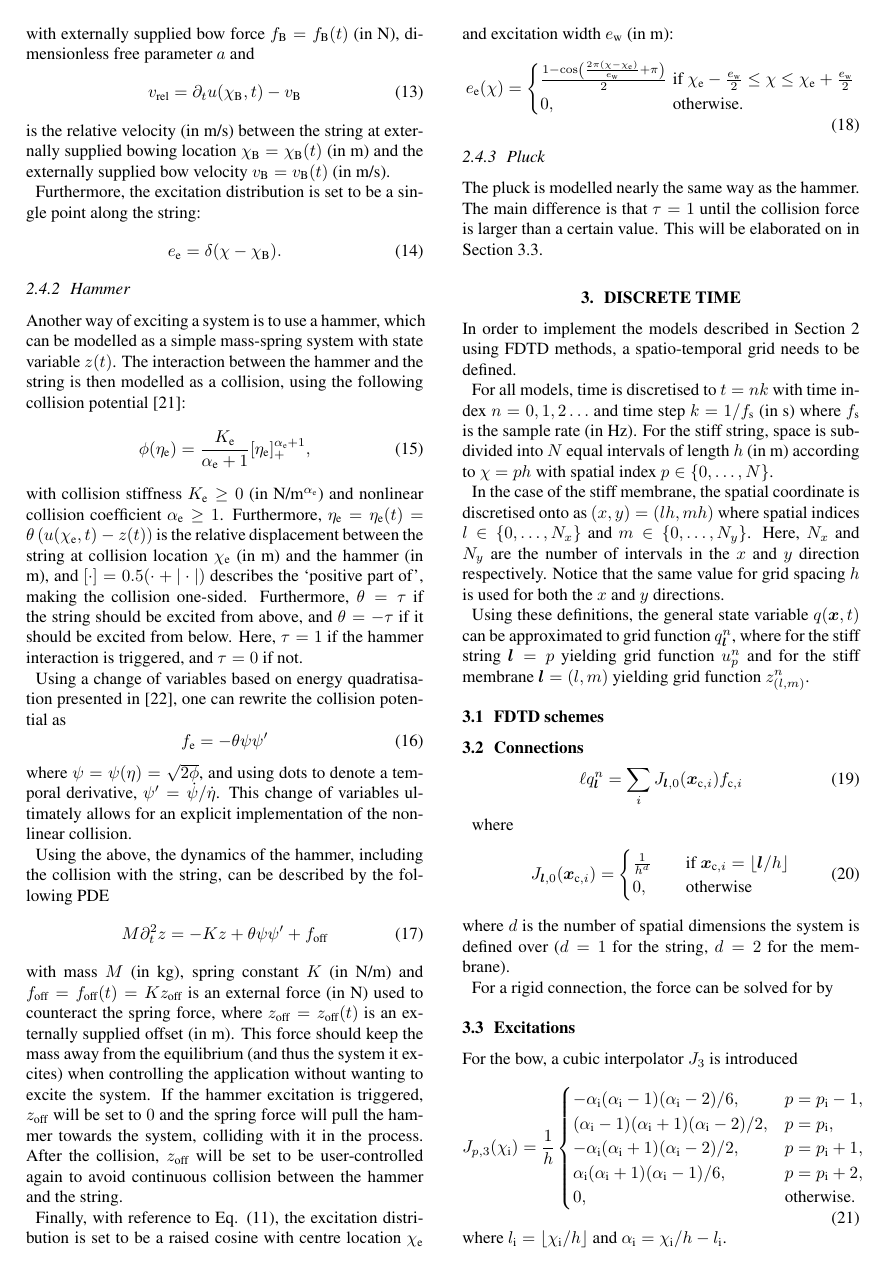
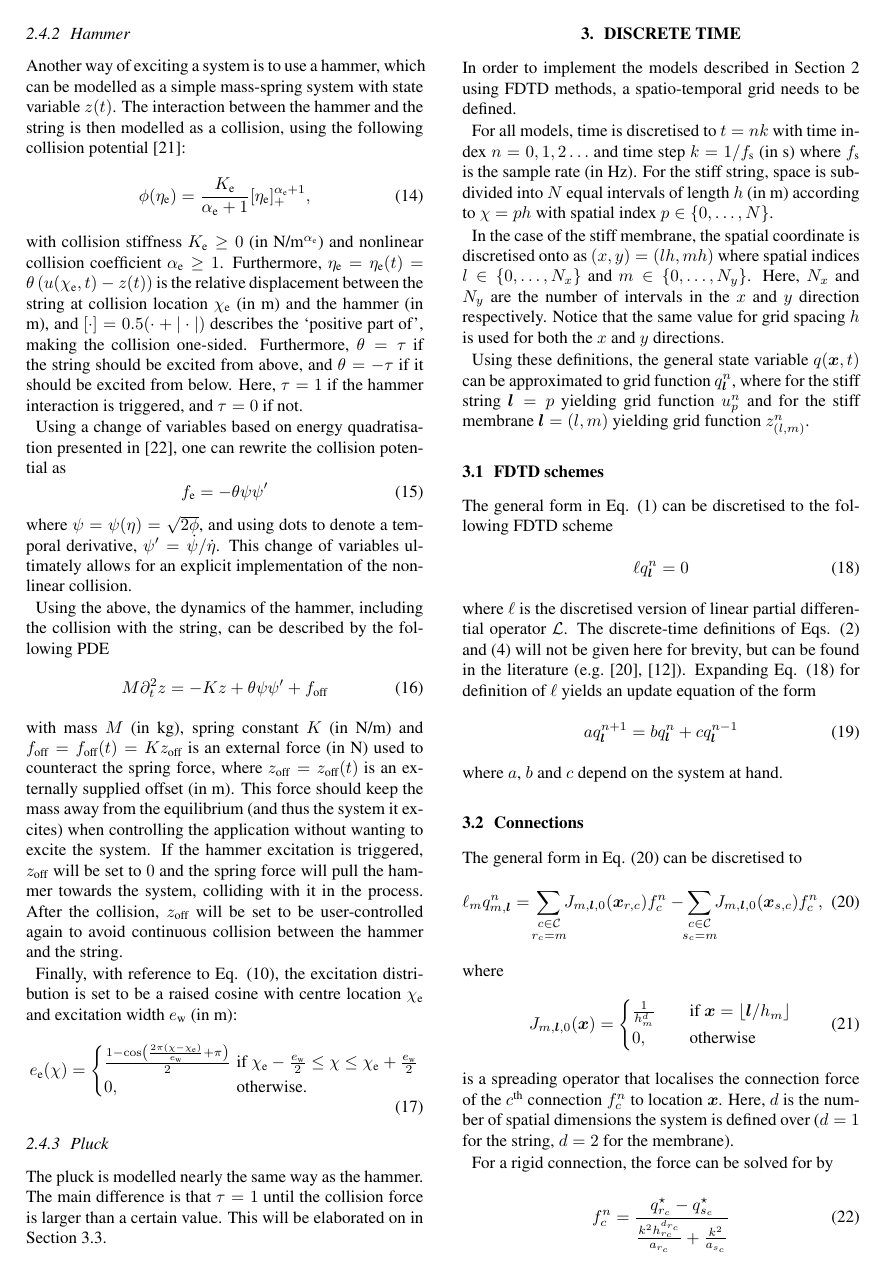
Before and after one commit to SilvinWillemsen/smc2022, a LaTeX paper (smc2022paper.tex): page 3 of 5. Compiled offline with pdfLaTeX.

Commit message:
Offline work

```diff
--- a/smc2022paper.tex
+++ b/smc2022paper.tex
@@ -336,23 +331,36 @@ In the case of the stiff membrane, the spatial coordinate is discretised onto  a
 Using these definitions, the general state variable $q(\boldsymbol{x}, t)$ can be approximated to grid function $q_{\boldsymbol{l}}^n$, where for the stiff string $\boldsymbol{l} = p$ yielding grid function $u_p^n$ and for the stiff membrane $\boldsymbol{l} = (l, m)$ yielding grid function $z_{(l,m)}^n$.
 
 \subsection{FDTD schemes}
+The general form in Eq. \eqref{eq:generalForm} can be discretised to the following FDTD scheme
+\begin{equation}\label{eq:generalFormDisc}
+    \ell q_{\boldsymbol{l}}^n = 0
+\end{equation}
+where $\ell$ is the discretised version of linear partial differential operator $\mathcal{L}$. The discrete-time definitions of Eqs. \eqref{eq:stiffString} and \eqref{eq:stiffMembrane} will not be given here for brevity, but can be found in the literature (e.g. \cite{theBible}, \cite{WillemsenThesis}). Expanding Eq. \eqref{eq:generalFormDisc} for definition of $\ell$ yields an update equation of the form
+\begin{equation}
+    a q_{\boldsymbol{l}}^{n+1} = b q_{\boldsymbol{l}}^n + c q_{\boldsymbol{l}}^{n-1}
+\end{equation}
+where $a$, $b$ and $c$ depend on the system at hand.
 
 
 \subsection{Connections}\label{sec:discConnections}
-\begin{equation}
-    \ell q_{\boldsymbol{l}}^n = \sum_i J_{\boldsymbol{l},0}(\boldsymbol{x}_{\ctxt,i})f_{\ctxt, i}
+The general form in Eq. \eqref{eq:generalFormConnections} can be discretised to
+\begin{equation}\label{eq:generalFormConnections}
+    \!\!\!\ell_mq_{m, \boldsymbol{l}}^n =\!\sum_{\substack{c\in \mathcal{C}\vspace{0.1em}\\ r_c = m}}\!\! J_{m, \boldsymbol{l}, 0}(\boldsymbol{x}_{r, c}) f_c^n-\!\! \sum_{\substack{c\in \mathcal{C}\vspace{0.1em}\\ s_c = m}}\!\! J_{m, \boldsymbol{l}, 0}(\boldsymbol{x}_{s, c}) f_c^n,
 \end{equation}
-
 where
 \begin{equation}
-    J_{\boldsymbol{l},0}(\boldsymbol{x}_{\text{c}, i}) = \begin{cases}
-    \frac{1}{h^d}&\quad \text{if}\ \boldsymbol{x}_{\ctxt, i} = \floor[\boldsymbol{l}/h]\\
+    J_{m, \boldsymbol{l},0}(\boldsymbol{x}) = \begin{cases}
+    \frac{1}{h_m^d}&\quad \text{if}\ \boldsymbol{x} = \floor[\boldsymbol{l}/h_m]\\
     0, &\quad\text{otherwise}
     \end{cases}
 \end{equation}
-where $d$ is the number of spatial dimensions the system is defined over ($d = 1$ for the string, $d=2$ for the membrane).
+is a spreading operator that localises the connection force of the $c$\textsuperscript{th} connection $f_c^n$ to location $\boldsymbol{x}$. Here, $d$ is the number of spatial dimensions the system is defined over ($d = 1$ for the string, $d = 2$ for the membrane).
 
 For a rigid connection, the force can be solved for by
+
+\begin{equation}
+    f_c^n = \frac{q_{r_c}^\star - q_{s_c}^\star}{\frac{k^2h_{r_c}^{d_{r_c}}}{a_{r_c}} + \frac{k^2}{a_{s_c}}}
+\end{equation}
 
 \subsection{Excitations}\label{sec:discExcitations}
 For the bow, a cubic interpolator $J_3$ is introduced
```
Also changed, not shown: smc2022paper.tex (50 more changed lines).
